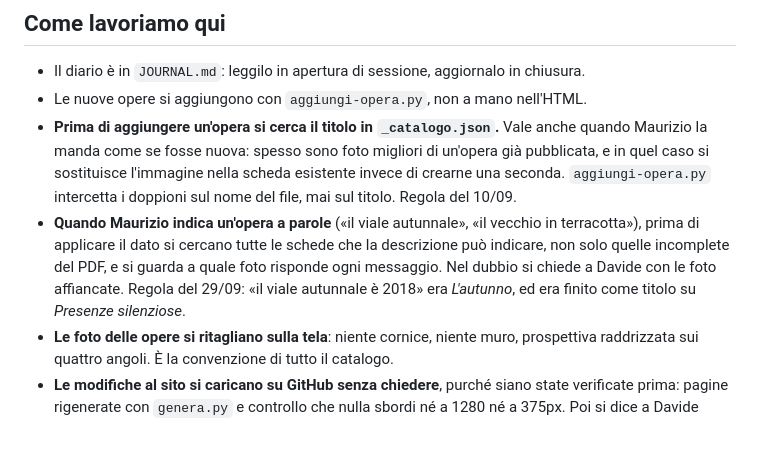
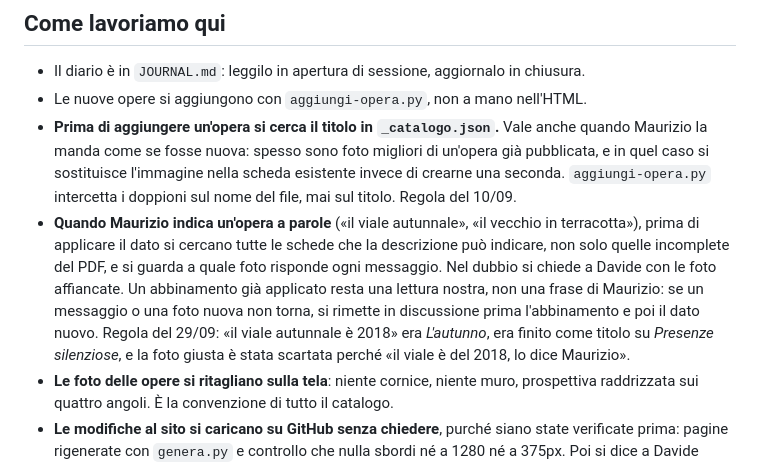
Before and after one commit to Liquo84/mauriziobertino-sito, a Markdown page: CLAUDE.md, the part around the change. GitHub-like rendering; blank space fills up the shorter version.

Commit message:
CLAUDE.md: un abbinamento già applicato non fa da prova contro un dato nuovo
Co-Authored-By: Claude Opus 5.5 <noreply@anthropic.com>

```diff
--- a/CLAUDE.md
+++ b/CLAUDE.md
@@ -49,8 +49,11 @@ Il sito pubblica con un workflow di Actions: **il file `CNAME` non serve ed è i
 - **Quando Maurizio indica un'opera a parole** («il viale autunnale», «il vecchio in terracotta»),
   prima di applicare il dato si cercano tutte le schede che la descrizione può indicare, non solo
   quelle incomplete del PDF, e si guarda a quale foto risponde ogni messaggio. Nel dubbio si chiede
-  a Davide con le foto affiancate. Regola del 29/09: «il viale autunnale è 2018» era *L'autunno*, ed
-  era finito come titolo su *Presenze silenziose*.
+  a Davide con le foto affiancate. Un abbinamento già applicato resta una lettura nostra, non una
+  frase di Maurizio: se un messaggio o una foto nuova non torna, si rimette in discussione prima
+  l'abbinamento e poi il dato nuovo. Regola del 29/09: «il viale autunnale è 2018» era *L'autunno*,
+  era finito come titolo su *Presenze silenziose*, e la foto giusta è stata scartata perché «il viale
+  è del 2018, lo dice Maurizio».
 - **Le foto delle opere si ritagliano sulla tela**: niente cornice, niente muro, prospettiva
   raddrizzata sui quattro angoli. È la convenzione di tutto il catalogo.
 - **Le modifiche al sito si caricano su GitHub senza chiedere**, purché siano state verificate
```
